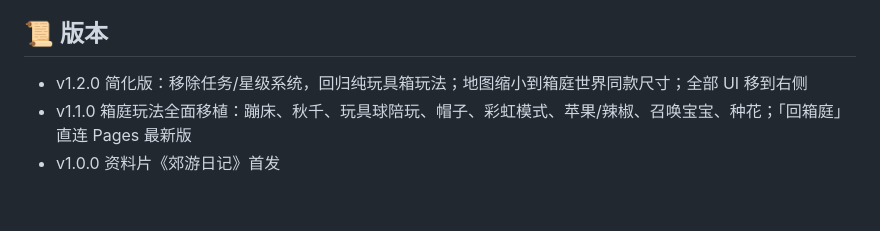
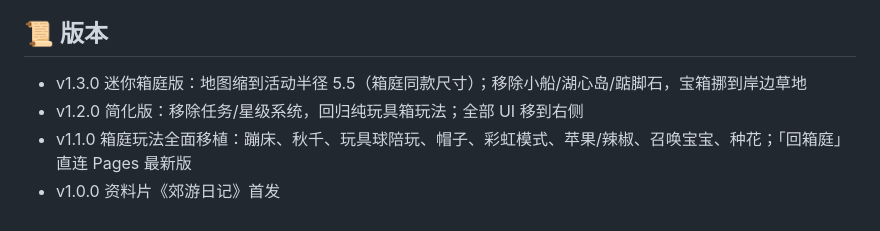
Before and after one commit to 626774341-cyber/slime-game, a Markdown page: slime-outing/README.md, the part around the change. Rendered like a GitHub page.

Commit message:
📝 郊游 README：v1.3.0 版本记录

```diff
--- a/slime-outing/README.md
+++ b/slime-outing/README.md
@@ -74,6 +74,7 @@ slime-game/
 
 ## 📜 版本
 
-- v1.2.0 简化版：移除任务/星级系统，回归纯玩具箱玩法；地图缩小到箱庭世界同款尺寸；全部 UI 移到右侧
+- v1.3.0 迷你箱庭版：地图缩到活动半径 5.5（箱庭同款尺寸）；移除小船/湖心岛/踮脚石，宝箱挪到岸边草地
+- v1.2.0 简化版：移除任务/星级系统，回归纯玩具箱玩法；全部 UI 移到右侧
 - v1.1.0 箱庭玩法全面移植：蹦床、秋千、玩具球陪玩、帽子、彩虹模式、苹果/辣椒、召唤宝宝、种花；「回箱庭」直连 Pages 最新版
 - v1.0.0 资料片《郊游日记》首发
```
